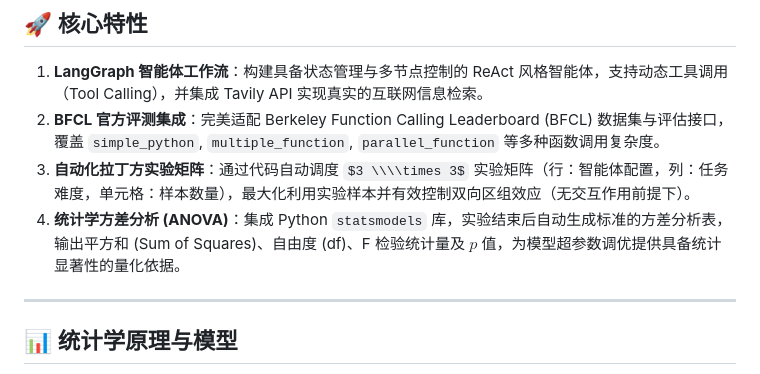
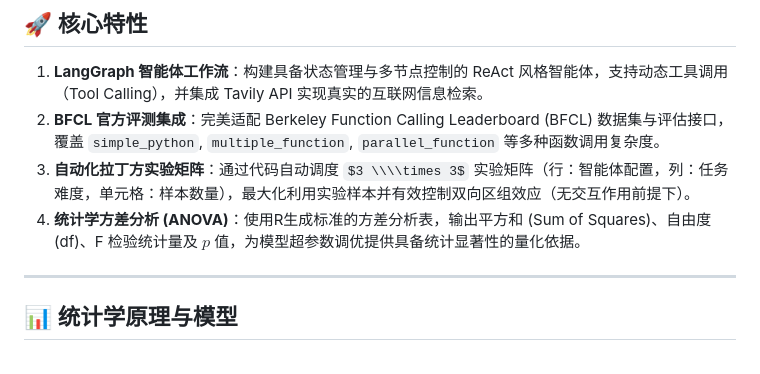
Before and after one commit to linjiaxin5537/LLM-Agent-Evaluation-Latin-Square, a Markdown page: README.md, the part around the change. Drawn GitHub-style; some formulas as TeX source.

```diff
--- a/README.md
+++ b/README.md
@@ -13,7 +13,7 @@
 1. **LangGraph 智能体工作流**：构建具备状态管理与多节点控制的 ReAct 风格智能体，支持动态工具调用（Tool Calling），并集成 Tavily API 实现真实的互联网信息检索。
 2. **BFCL 官方评测集成**：完美适配 Berkeley Function Calling Leaderboard (BFCL) 数据集与评估接口，覆盖 `simple_python`, `multiple_function`, `parallel_function` 等多种函数调用复杂度。
 3. **自动化拉丁方实验矩阵**：通过代码自动调度 $3 \\\\times 3$ 实验矩阵（行：智能体配置，列：任务难度，单元格：样本数量），最大化利用实验样本并有效控制双向区组效应（无交互作用前提下）。
-4. **统计学方差分析 (ANOVA)**：集成 Python `statsmodels` 库，实验结束后自动生成标准的方差分析表，输出平方和 (Sum of Squares)、自由度 (df)、F 检验统计量及 $p$ 值，为模型超参数调优提供具备统计显著性的量化依据。
+4. **统计学方差分析 (ANOVA)**：使用R生成标准的方差分析表，输出平方和 (Sum of Squares)、自由度 (df)、F 检验统计量及 $p$ 值，为模型超参数调优提供具备统计显著性的量化依据。
 
 ---
 
```
